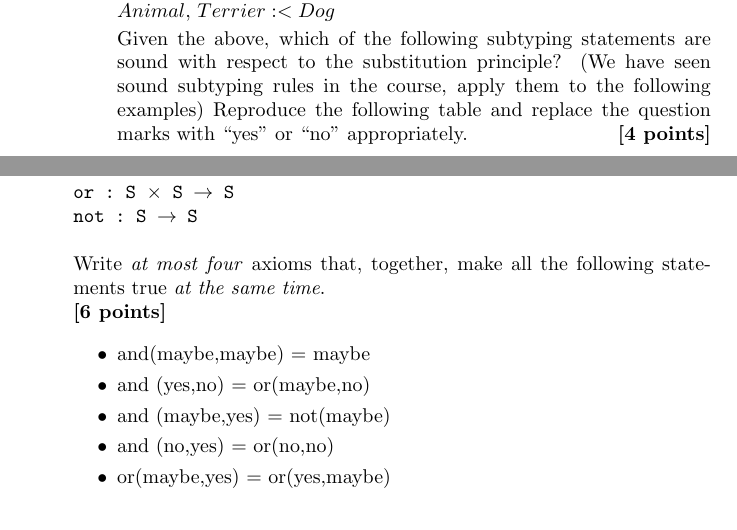
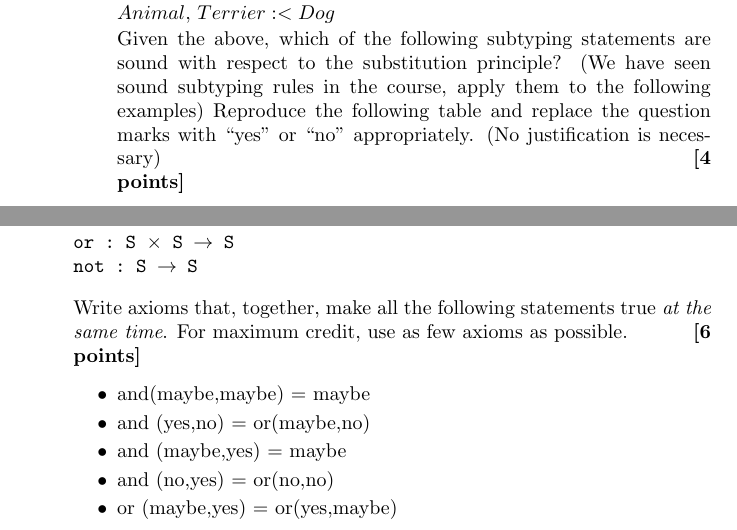
Before and after one commit to jyp/PLT-Course, a LaTeX problem sheet (Exam/exam201008.tex): two parts of page 4 of 4, joined at a grey line, cut so that both start at the same text. Compiled offline with pdfLaTeX.

Commit message:
adapt the questions; thanks Richard.

```diff
--- a/Exam/exam201008.tex
+++ b/Exam/exam201008.tex
@@ -170,7 +170,7 @@ Given the above, which of the following subtyping statements are
 sound with respect to the substitution principle? (We have seen
 sound subtyping rules in the course, apply them to the following
 examples) Reproduce the following table and replace the question marks with
-``yes'' or ``no'' appropriately.
+``yes'' or ``no'' appropriately. (No justification is necessary)
 \hfill{\textbf{[4 points]}}
 
 \newcommand{\mutable}{\mathbf{mutable}}
@@ -228,8 +228,9 @@ or : S × S → S
 not : S → S
 \end{verbatim}
 
-Write \emph{at most four} axioms that, together, make all the
-following statements true \emph{at the same time}. \\ \hfill{\textbf{[6 points]}}
+Write axioms that, together, make all the following statements true
+\emph{at the same time}. For maximum credit, use as few axioms as
+possible. \hfill{\textbf{[6 points]}}
 
 \begin{itemize}
 \item
@@ -237,11 +238,11 @@ following statements true \emph{at the same time}. \\ \hfill{\textbf{[6 points]}
 \item
   and (yes,no) = or(maybe,no)
 \item
-  and (maybe,yes) = not(maybe)
+  and (maybe,yes) = maybe
 \item
   and (no,yes) = or(no,no)
 \item
-  or(maybe,yes) = or(yes,maybe)
+  or (maybe,yes) = or(yes,maybe)
 \end{itemize}
 \end{description}
 
```
Also changed, not shown: Exam/exam201008.tex (2 more changed lines).
